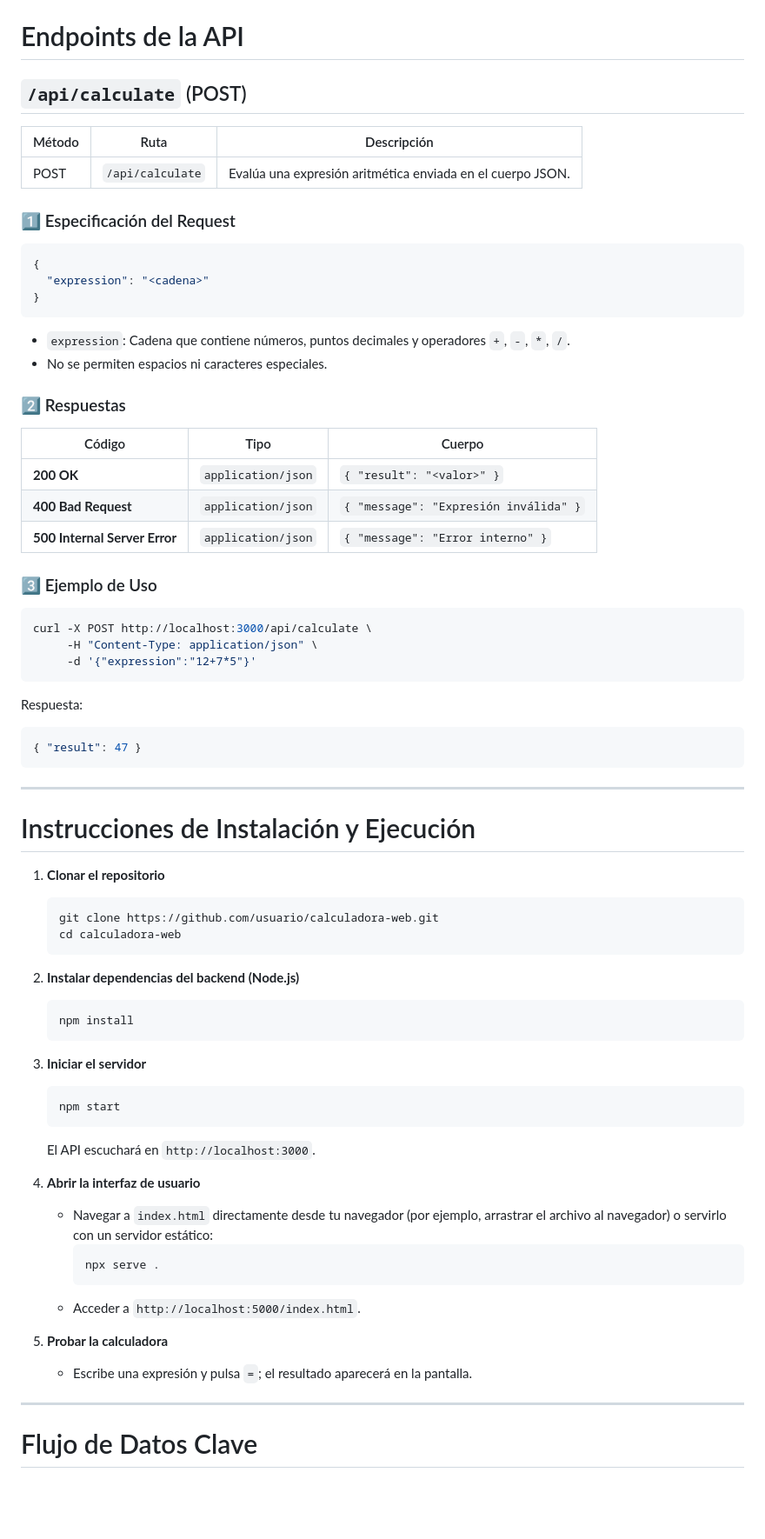
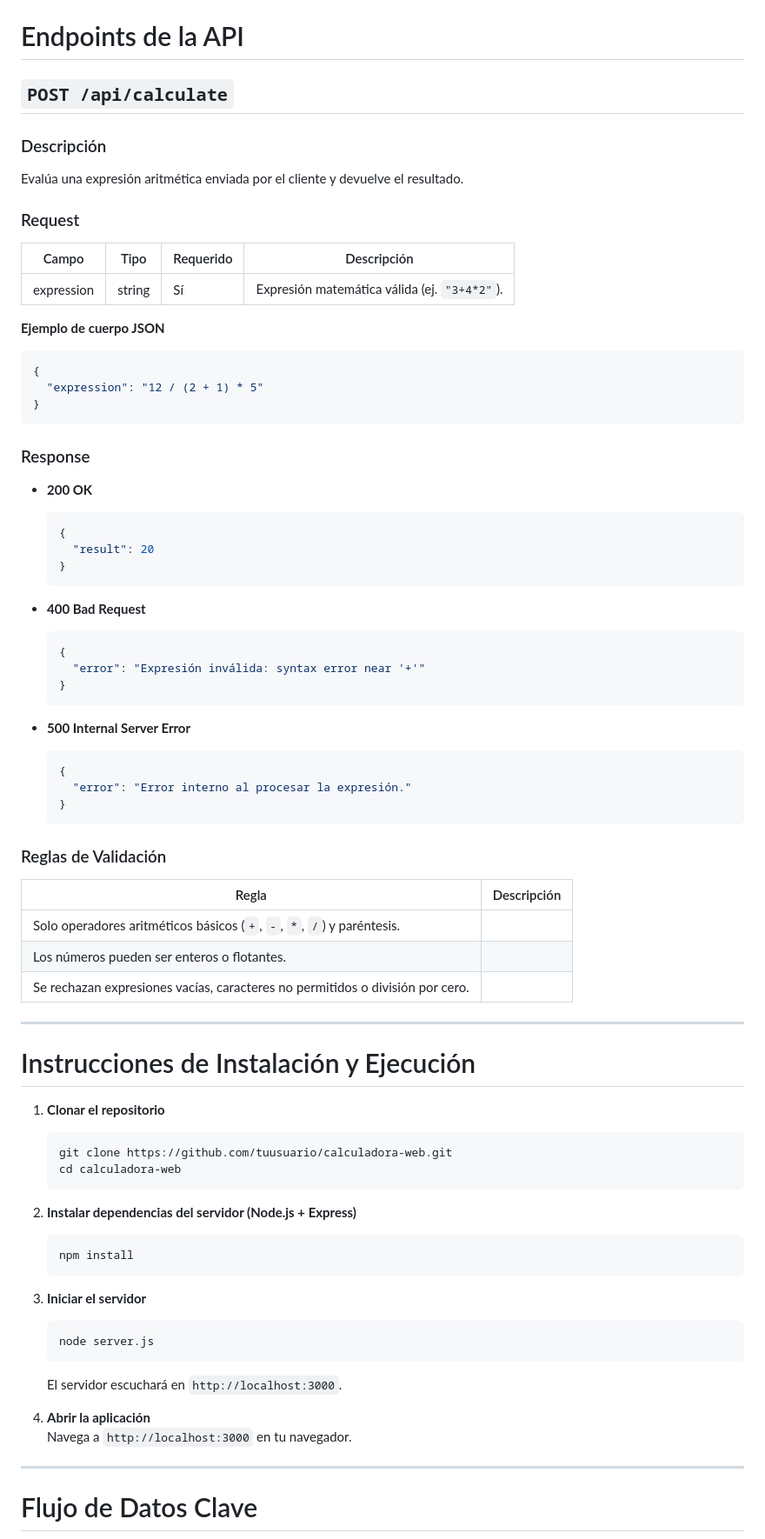
Before and after one commit to albertomzai/calculator, a Markdown page: docs/frontend_documentation.md, the part around the change printed below. Shown: that part at 87% size. GitHub-like rendering; blank space fills up the shorter version.

Commit message:
Agente [Documentador]: Genera/actualiza documentación para frontend

````diff
--- a/docs/frontend_documentation.md
+++ b/docs/frontend_documentation.md
@@ -47,44 +38,58 @@ graph TD
 
 # Endpoints de la API
 
-## `/api/calculate` (POST)
+## `POST /api/calculate`
 
-| Método | Ruta | Descripción |
-|--------|------|-------------|
-| POST   | `/api/calculate` | Evalúa una expresión aritmética enviada en el cuerpo JSON. |
+### Descripción
+Evalúa una expresión aritmética enviada por el cliente y devuelve el resultado.
 
-### 1️⃣ Especificación del Request
+### Request
+
+| Campo | Tipo   | Requerido | Descripción                           |
+|-------|--------|-----------|--------------------------------------|
+| expression | string | Sí | Expresión matemática válida (ej. `"3+4*2"`). |
+
+**Ejemplo de cuerpo JSON**
 
 ```json
 {
-  "expression": "<cadena>"
+  "expression": "12 / (2 + 1) * 5"
 }
 ```
 
-- `expression`: Cadena que contiene números, puntos decimales y operadores `+`, `-`, `*`, `/`.
-- No se permiten espacios ni caracteres especiales.
+### Response
 
-### 2️⃣ Respuestas
+- **200 OK**
 
-| Código | Tipo | Cuerpo |
-|--------|------|--------|
-| **200 OK** | `application/json` | `{ "result": "<valor>" }` |
-| **400 Bad Request** | `application/json` | `{ "message": "Expresión inválida" }` |
-| **500 Internal Server Error** | `application/json` | `{ "message": "Error interno" }` |
+  ```json
+  {
+    "result": 20
+  }
+  ```
 
-### 3️⃣ Ejemplo de Uso
+- **400 Bad Request**
 
-```bash
-curl -X POST http://localhost:3000/api/calculate \
-     -H "Content-Type: application/json" \
-     -d '{"expression":"12+7*5"}'
-```
+  ```json
+  {
+    "error": "Expresión inválida: syntax error near '+'"
+  }
+  ```
 
-Respuesta:
+- **500 Internal Server Error**
 
-```json
-{ "result": 47 }
-```
+  ```json
+  {
+    "error": "Error interno al procesar la expresión."
+  }
+  ```
+
+### Reglas de Validación
+
+| Regla | Descripción |
+|-------|-------------|
+| Solo operadores aritméticos básicos (`+`, `-`, `*`, `/`) y paréntesis. |
+| Los números pueden ser enteros o flotantes. |
+| Se rechazan expresiones vacías, caracteres no permitidos o división por cero. |
 
 ---
 
@@ -92,30 +97,23 @@ Respuesta:
 
 1. **Clonar el repositorio**
    ```bash
-   git clone https://github.com/usuario/calculadora-web.git
+   git clone https://github.com/tuusuario/calculadora-web.git
    cd calculadora-web
    ```
 
-2. **Instalar dependencias del backend (Node.js)**
+2. **Instalar dependencias del servidor (Node.js + Express)**
    ```bash
    npm install
    ```
 
 3. **Iniciar el servidor**
    ```bash
-   npm start
+   node server.js
    ```
-   El API escuchará en `http://localhost:3000`.
+   El servidor escuchará en `http://localhost:3000`.
 
-4. **Abrir la interfaz de usuario**
-   - Navegar a `index.html` directamente desde tu navegador (por ejemplo, arrastrar el archivo al navegador) o servirlo con un servidor estático:
-     ```bash
-     npx serve .
-     ```
-   - Acceder a `http://localhost:5000/index.html`.
-
-5. **Probar la calculadora**
-   - Escribe una expresión y pulsa `=`; el resultado aparecerá en la pantalla.
+4. **Abrir la aplicación**
+   Navega a `http://localhost:3000` en tu navegador.
 
 ---
 
````
Also changed, not shown: other parts of docs/frontend_documentation.md (+36 -63 lines).
